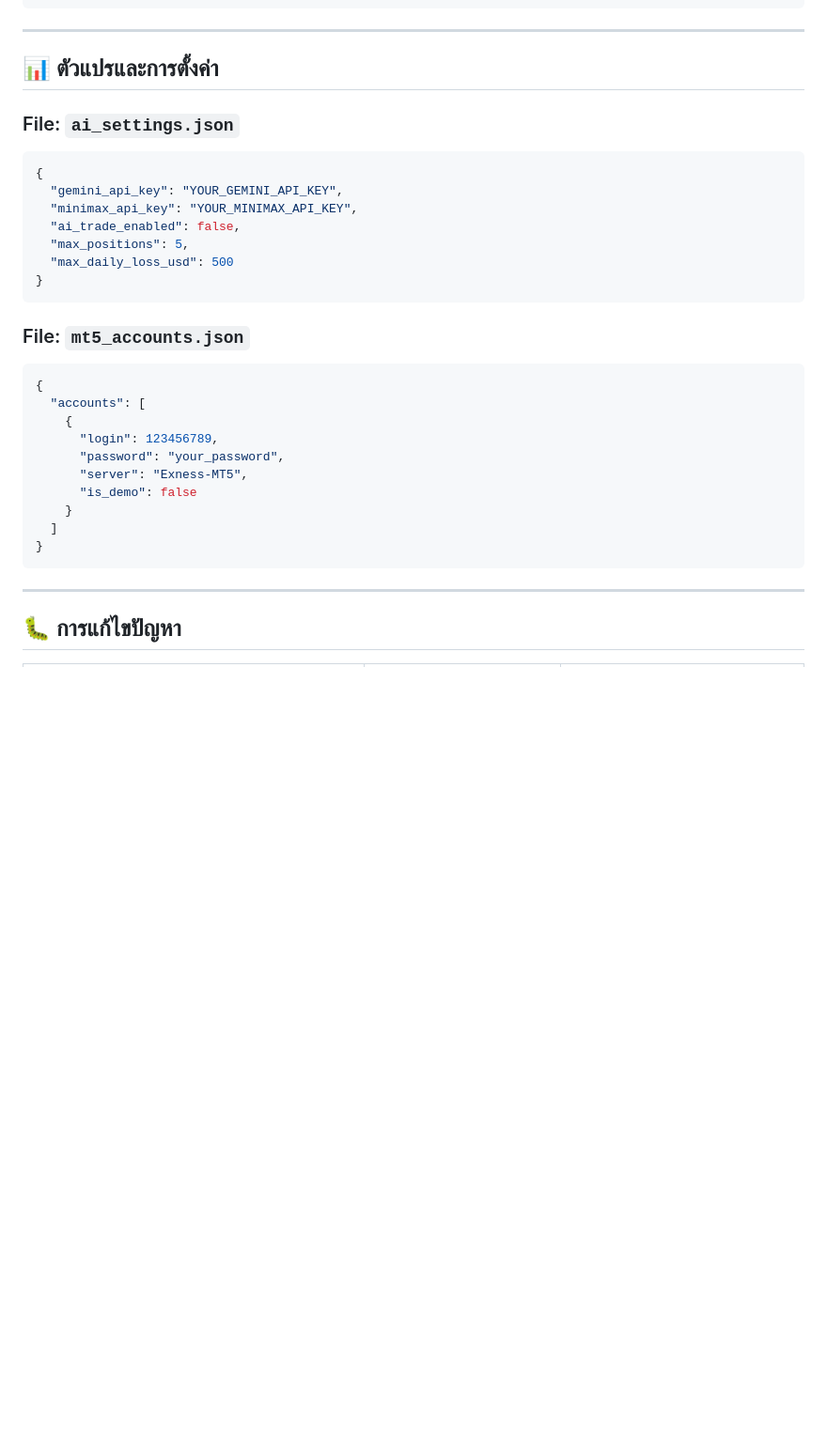
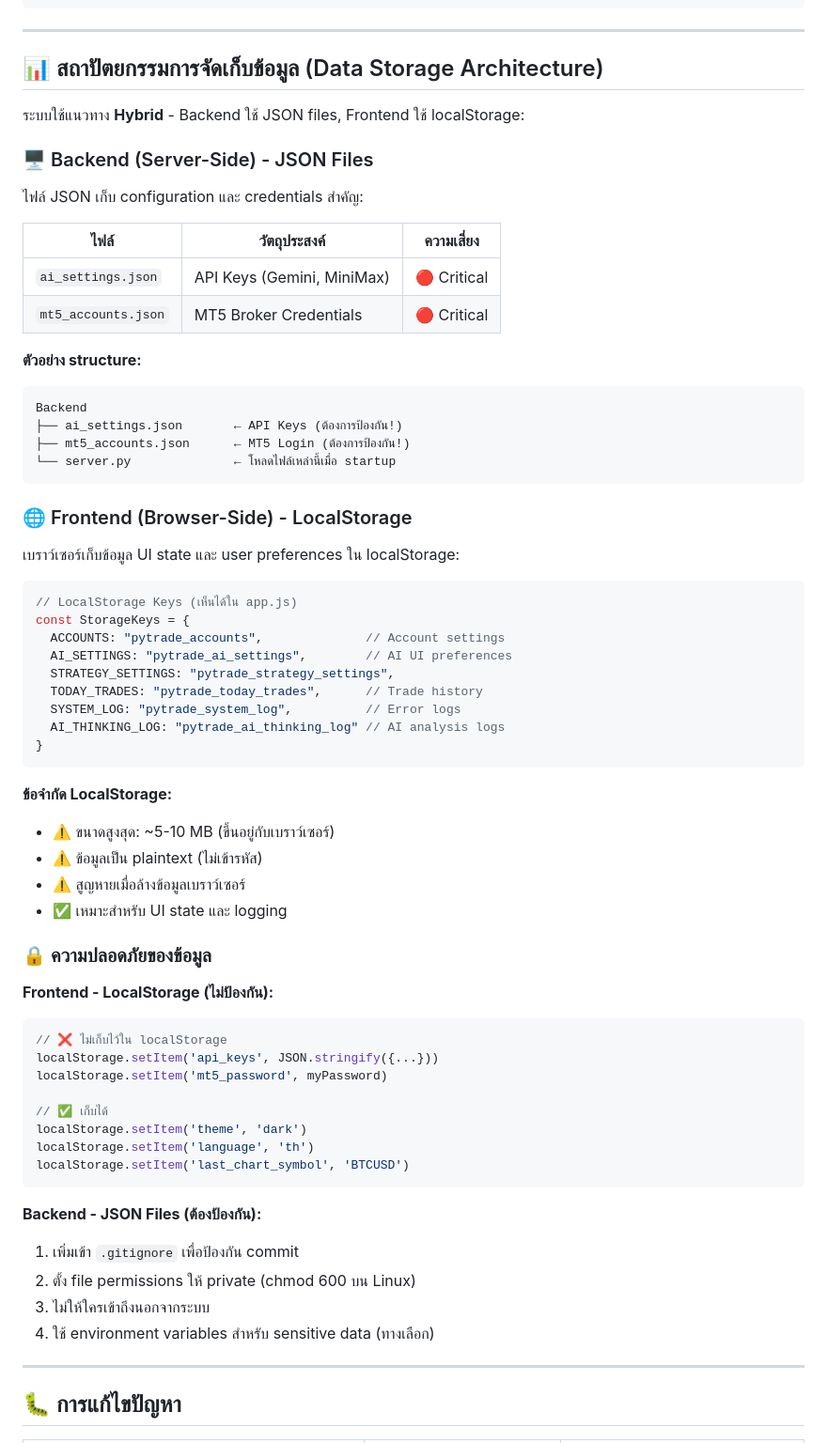
Before and after one commit to kimookpong/pytradeAI, a Markdown page: README.md, the part around one of its changes. Shown at 94% size. Drawn GitHub-style; blank space fills up the shorter version.

````diff
--- a/README.md
+++ b/README.md
@@ -287,34 +308,68 @@ pytradeAI/
 
 ---
 
-## 📊 ตัวแปรและการตั้งค่า
+## 📊 สถาปัตยกรรมการจัดเก็บข้อมูล (Data Storage Architecture)
 
-### File: `ai_settings.json`
+ระบบใช้แนวทาง **Hybrid** - Backend ใช้ JSON files, Frontend ใช้ localStorage:
 
-```json
-{
-  "gemini_api_key": "YOUR_GEMINI_API_KEY",
-  "minimax_api_key": "YOUR_MINIMAX_API_KEY",
-  "ai_trade_enabled": false,
-  "max_positions": 5,
-  "max_daily_loss_usd": 500
+### 🖥️ Backend (Server-Side) - JSON Files
+
+ไฟล์ JSON เก็บ configuration และ credentials สำคัญ:
+
+| ไฟล์ | วัตถุประสงค์ | ความเสี่ยง |
+|-----|----------|---------|
+| `ai_settings.json` | API Keys (Gemini, MiniMax) | 🔴 Critical |
+| `mt5_accounts.json` | MT5 Broker Credentials | 🔴 Critical |
+
+**ตัวอย่าง structure:**
+```
+Backend
+├── ai_settings.json       ← API Keys (ต้องการป้องกัน!)
+├── mt5_accounts.json      ← MT5 Login (ต้องการป้องกัน!)
+└── server.py              ← โหลดไฟล์เหล่านี้เมื่อ startup
+```
+
+### 🌐 Frontend (Browser-Side) - LocalStorage
+
+เบราว์เซอร์เก็บข้อมูล UI state และ user preferences ใน localStorage:
+
+```javascript
+// LocalStorage Keys (เห็นได้ใน app.js)
+const StorageKeys = {
+  ACCOUNTS: "pytrade_accounts",              // Account settings
+  AI_SETTINGS: "pytrade_ai_settings",        // AI UI preferences
+  STRATEGY_SETTINGS: "pytrade_strategy_settings",
+  TODAY_TRADES: "pytrade_today_trades",      // Trade history
+  SYSTEM_LOG: "pytrade_system_log",          // Error logs
+  AI_THINKING_LOG: "pytrade_ai_thinking_log" // AI analysis logs
 }
 ```
 
-### File: `mt5_accounts.json`
+**ข้อจำกัด LocalStorage:**
+- ⚠️ ขนาดสูงสุด: ~5-10 MB (ขึ้นอยู่กับเบราว์เซอร์)
+- ⚠️ ข้อมูลเป็น plaintext (ไม่เข้ารหัส)
+- ⚠️ สูญหายเมื่อล้างข้อมูลเบราว์เซอร์
+- ✅ เหมาะสำหรับ UI state และ logging
 
-```json
-{
-  "accounts": [
-    {
-      "login": 123456789,
-      "password": "your_password",
-      "server": "Exness-MT5",
-      "is_demo": false
-    }
-  ]
-}
+### 🔒 ความปลอดภัยของข้อมูล
+
+**Frontend - LocalStorage (ไม่ป้องกัน):**
+```javascript
+// ❌ ไม่เก็บไว้ใน localStorage
+localStorage.setItem('api_keys', JSON.stringify({...}))
+localStorage.setItem('mt5_password', myPassword)
+
+// ✅ เก็บได้
+localStorage.setItem('theme', 'dark')
+localStorage.setItem('language', 'th')
+localStorage.setItem('last_chart_symbol', 'BTCUSD')
 ```
+
+**Backend - JSON Files (ต้องป้องกัน):**
+1. เพิ่มเข้า `.gitignore` เพื่อป้องกัน commit
+2. ตั้ง file permissions ให้ private (chmod 600 บน Linux)
+3. ไม่ให้ใครเข้าถึงนอกจากระบบ
+4. ใช้ environment variables สำหรับ sensitive data (ทางเลือก)
 
 ---
 
````
Also changed, not shown: other parts of README.md (+54 -33 lines).
